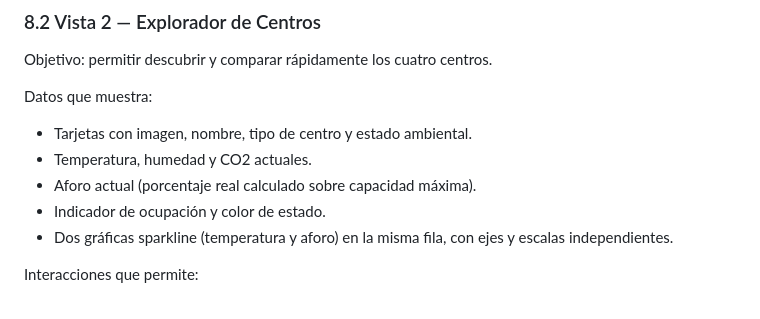
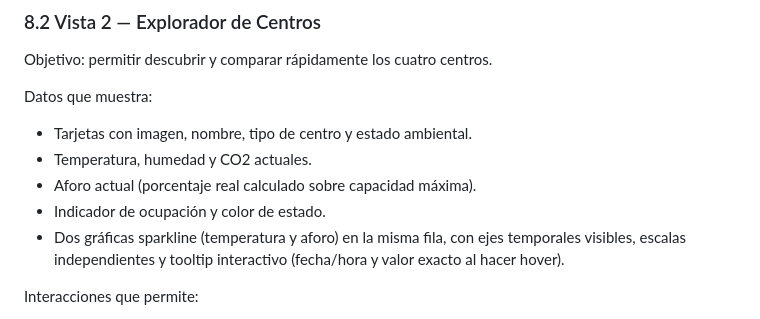
Before and after one commit to angelvilarino/GDEI-P3, a Markdown page: PRD.md, the part around the change. GitHub-like rendering.

```diff
--- a/PRD.md
+++ b/PRD.md
@@ -235,7 +235,7 @@ Datos que muestra:
 - Temperatura, humedad y CO2 actuales.
 - Aforo actual (porcentaje real calculado sobre capacidad máxima).
 - Indicador de ocupación y color de estado.
-- Dos gráficas sparkline (temperatura y aforo) en la misma fila, con ejes y escalas independientes.
+- Dos gráficas sparkline (temperatura y aforo) en la misma fila, con ejes temporales visibles, escalas independientes y tooltip interactivo (fecha/hora y valor exacto al hacer hover).
 
 Interacciones que permite:
 
```
Also changed, not shown: APPLICATION.md (+2 -2 lines), architecture.md (+1 -1 lines).
